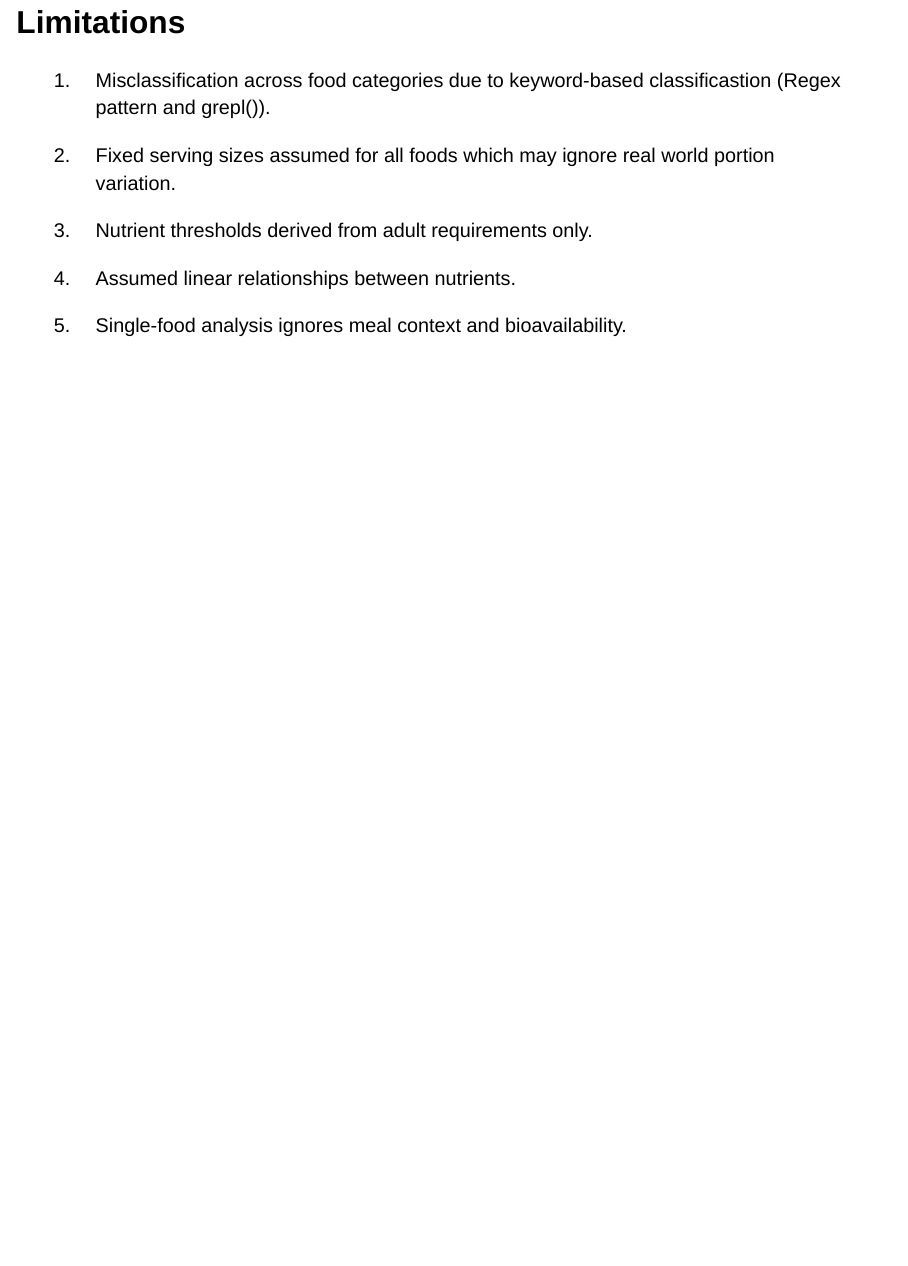
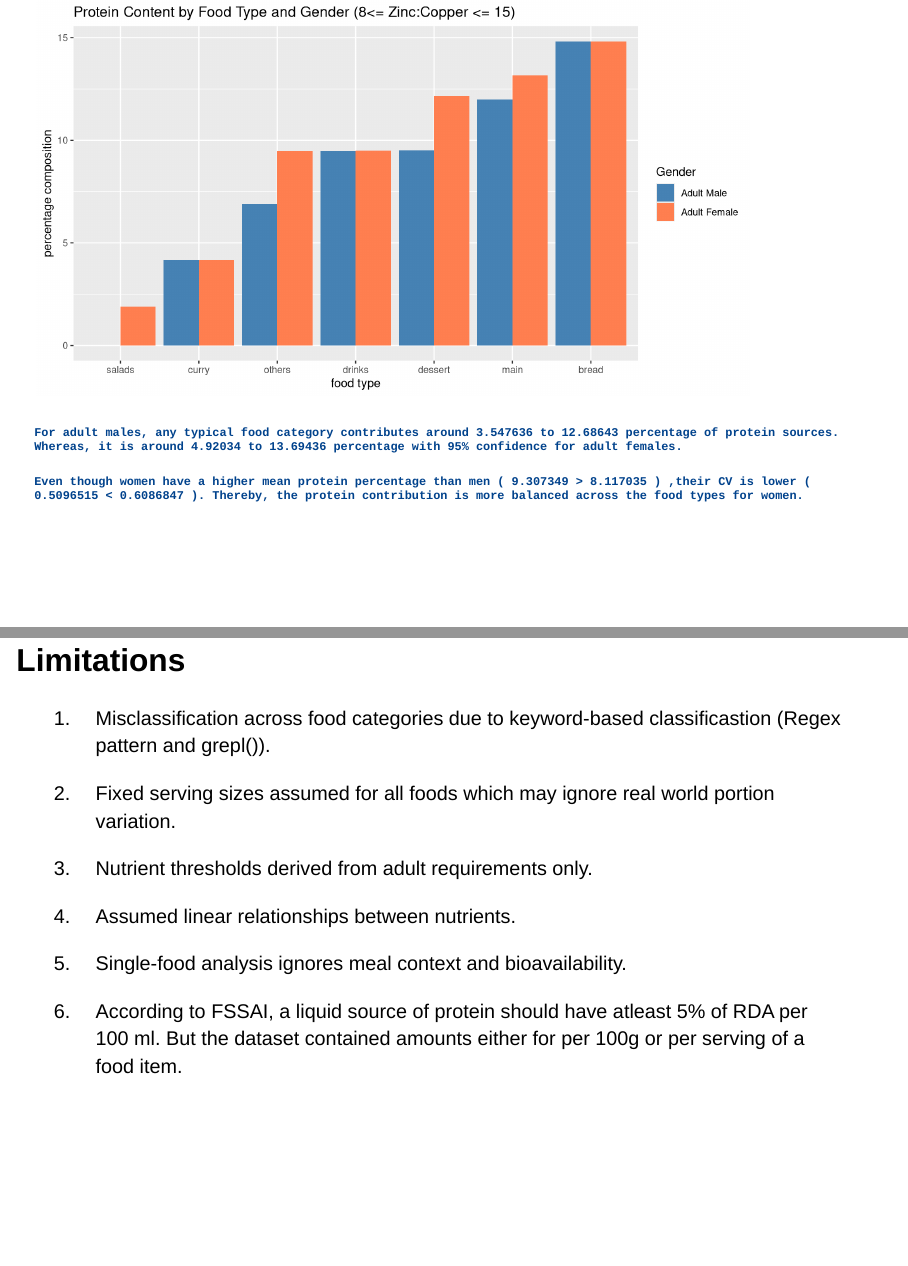
Before and after one commit to paOne0611/Nutrition-Optimization, a Quarto document (nutrition_analysis.qmd): page 28 of 28 before the commit and pages 27 and 28 of 28 after it, the two joined at a grey line. Rendered offline with R 4.5, knitr and Pandoc in place of Quarto, with nearby package versions; drawn as Slidy slides in place of the format the file asks for; some code elsewhere in the file could not run offline.

Commit message:
Update nutrition_analysis.qmd

````diff
--- a/nutrition_analysis.qmd
+++ b/nutrition_analysis.qmd
@@ -694,5 +700,24 @@ ggplot(high_pr_long, aes(x= reorder(food_type, percentage), y=percentage, fill=g
   scale_fill_manual(values = c("adult_m_pc" = "steelblue",
                                "adult_wm_pc" = "coral"),
                     labels = c("Adult Male", "Adult Female"))
-View(high_pr)
+#View(high_pr)
+
+t_q= qt(.975, 6)  ##t distribution's .975th quantile
+m= mean(high_pr$adult_m_pc)
+s= sd(high_pr$adult_m_pc)
+se= s/sqrt(nrow(high_pr))
+lb.m= m- t_q * se
+ub.m= m+ t_q * se
+
+m= mean(high_pr$adult_wm_pc)
+s= sd(high_pr$adult_wm_pc)
+se= s/sqrt(nrow(high_pr))
+lb.f= m- t_q * se
+ub.f= m+ t_q * se
+cat("For adult males, any typical food category contributes around", lb.m, "to", ub.m, "percentage of protein sources. Whereas, it is around", lb.f, "to", ub.f, "percentage with 95% confidence for adult females.")
+
+cv_m= sd(high_pr$adult_m_pc)/mean(high_pr$adult_m_pc)
+cv_wm= sd(high_pr$adult_wm_pc)/mean(high_pr$adult_wm_pc)
+
+cat("Even though women have a higher mean protein percentage than men (", mean(high_pr$adult_wm_pc), '>', mean(high_pr$adult_m_pc), ") ,their CV is lower (", cv_wm, '<', cv_m, "). Thereby, the protein contribution is more balanced across the food types for women." )
 ```
@@ -713,3 +734,5 @@ Hence, *main, bread and dessert* are safe to eat to ensure `copper-zinc balance`
 4. Assumed linear relationships between nutrients.
 
 5. Single‑food analysis ignores meal context and bioavailability.
+
+6. According to FSSAI, a liquid source of protein should have atleast 5% of RDA per 100 ml. But the dataset contained amounts either for per 100g or per serving of a food item.
````
Also changed, not shown: nutrition_analysis.qmd (12 more changed lines).
